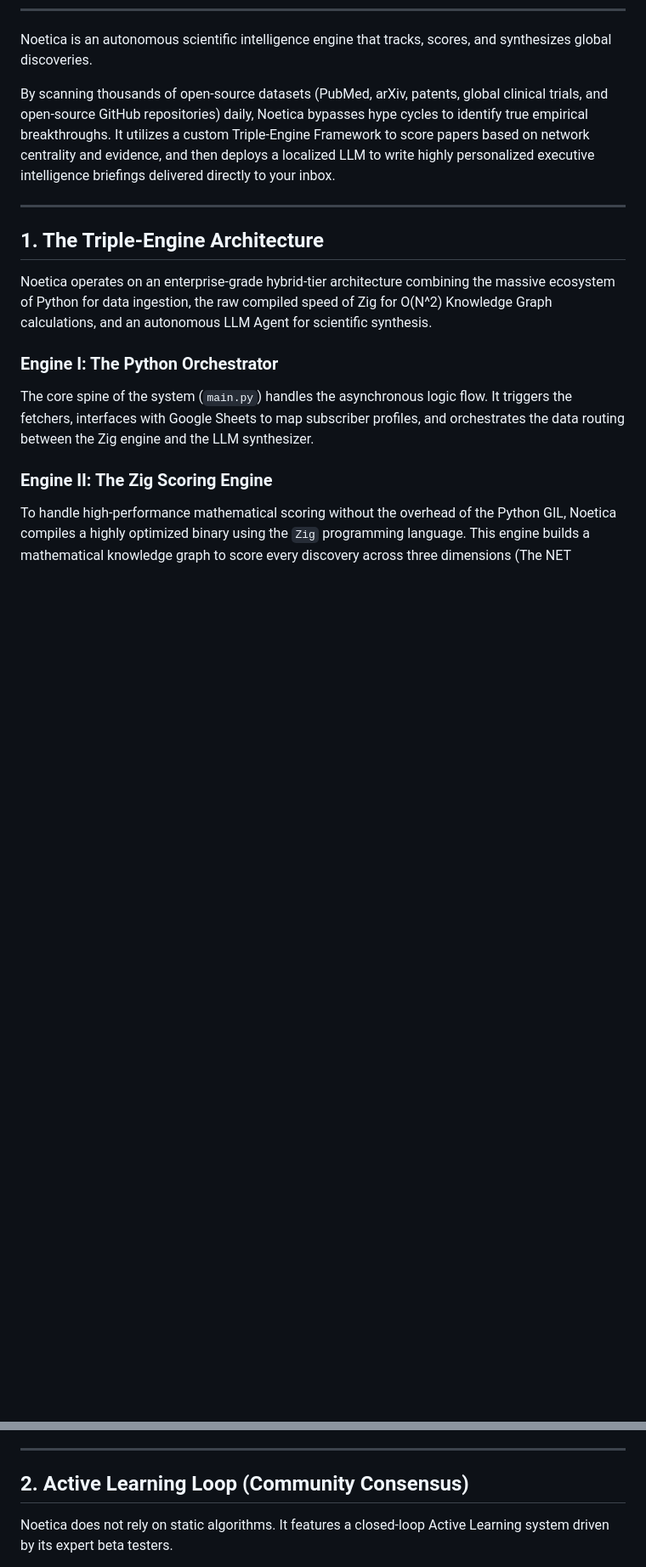
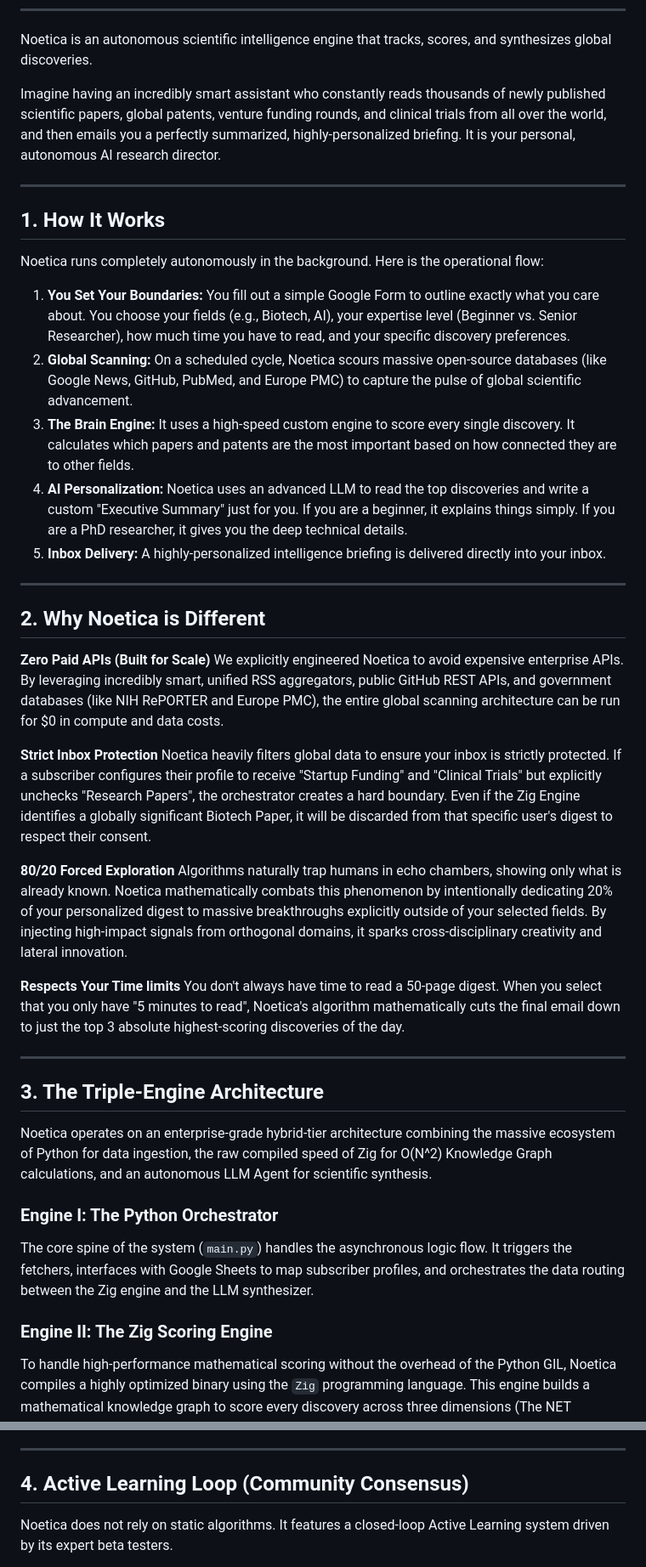
Before and after one commit to Noetica-Intelligence/Noetica, a Markdown page: README.md, 2 parts joined by grey strips. Shown at 85% size. Drawn GitHub-style; blank space fills up the shorter version.

```diff
--- a/README.md
+++ b/README.md
@@ -21,11 +21,39 @@
 
 Noetica is an autonomous scientific intelligence engine that tracks, scores, and synthesizes global discoveries.
 
-By scanning thousands of open-source datasets (PubMed, arXiv, patents, global clinical trials, and open-source GitHub repositories) daily, Noetica bypasses hype cycles to identify true empirical breakthroughs. It utilizes a custom Triple-Engine Framework to score papers based on network centrality and evidence, and then deploys a localized LLM to write highly personalized executive intelligence briefings delivered directly to your inbox.
+Imagine having an incredibly smart assistant who constantly reads thousands of newly published scientific papers, global patents, venture funding rounds, and clinical trials from all over the world, and then emails you a perfectly summarized, highly-personalized briefing. It is your personal, autonomous AI research director.
 
 ---
 
-## 1. The Triple-Engine Architecture
+## 1. How It Works
+
+Noetica runs completely autonomously in the background. Here is the operational flow:
+
+1. **You Set Your Boundaries:** You fill out a simple Google Form to outline exactly what you care about. You choose your fields (e.g., Biotech, AI), your expertise level (Beginner vs. Senior Researcher), how much time you have to read, and your specific discovery preferences.
+2. **Global Scanning:** On a scheduled cycle, Noetica scours massive open-source databases (like Google News, GitHub, PubMed, and Europe PMC) to capture the pulse of global scientific advancement.
+3. **The Brain Engine:** It uses a high-speed custom engine to score every single discovery. It calculates which papers and patents are the most important based on how connected they are to other fields.
+4. **AI Personalization:** Noetica uses an advanced LLM to read the top discoveries and write a custom "Executive Summary" just for you. If you are a beginner, it explains things simply. If you are a PhD researcher, it gives you the deep technical details.
+5. **Inbox Delivery:** A highly-personalized intelligence briefing is delivered directly into your inbox.
+
+---
+
+## 2. Why Noetica is Different
+
+**Zero Paid APIs (Built for Scale)**
+We explicitly engineered Noetica to avoid expensive enterprise APIs. By leveraging incredibly smart, unified RSS aggregators, public GitHub REST APIs, and government databases (like NIH RePORTER and Europe PMC), the entire global scanning architecture can be run for $0 in compute and data costs.
+
+**Strict Inbox Protection**
+Noetica heavily filters global data to ensure your inbox is strictly protected. If a subscriber configures their profile to receive "Startup Funding" and "Clinical Trials" but explicitly unchecks "Research Papers", the orchestrator creates a hard boundary. Even if the Zig Engine identifies a globally significant Biotech Paper, it will be discarded from that specific user's digest to respect their consent.
+
+**80/20 Forced Exploration**
+Algorithms naturally trap humans in echo chambers, showing only what is already known. Noetica mathematically combats this phenomenon by intentionally dedicating 20% of your personalized digest to massive breakthroughs explicitly outside of your selected fields. By injecting high-impact signals from orthogonal domains, it sparks cross-disciplinary creativity and lateral innovation.
+
+**Respects Your Time limits**
+You don't always have time to read a 50-page digest. When you select that you only have "5 minutes to read", Noetica's algorithm mathematically cuts the final email down to just the top 3 absolute highest-scoring discoveries of the day.
+
+---
+
+## 3. The Triple-Engine Architecture
 
 Noetica operates on an enterprise-grade hybrid-tier architecture combining the massive ecosystem of Python for data ingestion, the raw compiled speed of Zig for O(N^2) Knowledge Graph calculations, and an autonomous LLM Agent for scientific synthesis.
 
@@ -43,7 +71,7 @@ The AI Synthesizer connects to elite foundation models (e.g., Gemini 1.5 Pro or
 
 ---
 
-## 2. Active Learning Loop (Community Consensus)
+## 4. Active Learning Loop (Community Consensus)
 
 Noetica does not rely on static algorithms. It features a closed-loop Active Learning system driven by its expert beta testers.
 
```
Also changed, not shown: other parts of README.md (+21 -7 lines).
